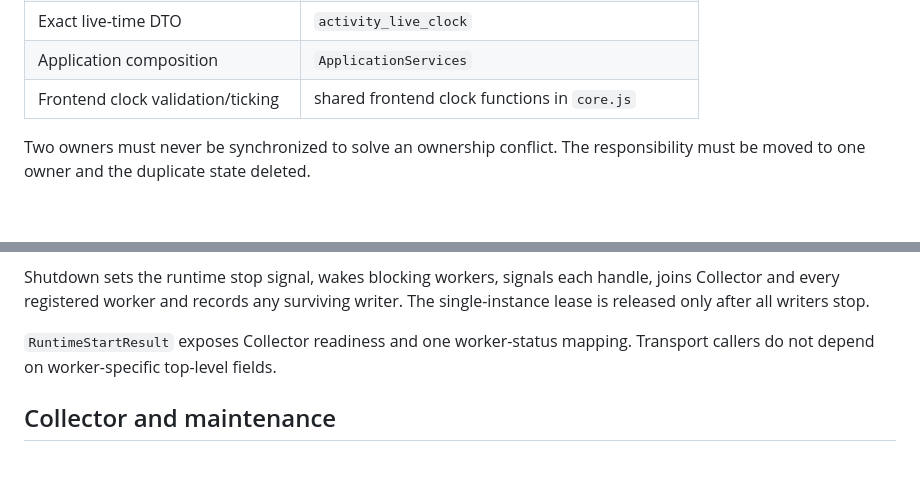
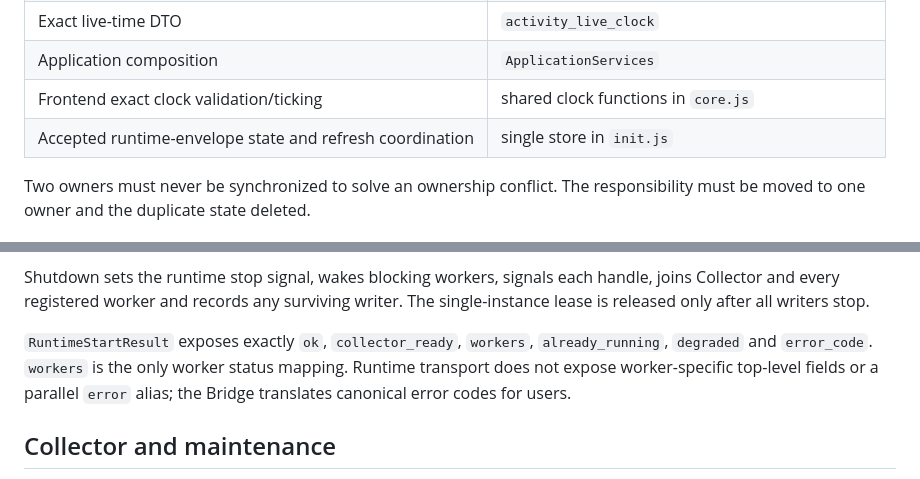
Before and after one commit to FISHOUTOFNET/worktrace, a Markdown page: architecture.md, 2 parts joined by grey strips. Rendered like a GitHub page; blank space fills up the shorter version.

Commit message:
Stabilize semantic governance convergence

```diff
--- a/architecture.md
+++ b/architecture.md
@@ -44,7 +44,8 @@ state or database facts.
 | Row runtime overlay | `ActivityRowOverlay` |
 | Exact live-time DTO | `activity_live_clock` |
 | Application composition | `ApplicationServices` |
-| Frontend clock validation/ticking | shared frontend clock functions in `core.js` |
+| Frontend exact clock validation/ticking | shared clock functions in `core.js` |
+| Accepted runtime-envelope state and refresh coordination | single store in `init.js` |
 
 Two owners must never be synchronized to solve an ownership conflict. The
 responsibility must be moved to one owner and the duplicate state deleted.
@@ -69,8 +70,11 @@ Shutdown sets the runtime stop signal, wakes blocking workers, signals each
 handle, joins Collector and every registered worker and records any surviving
 writer. The single-instance lease is released only after all writers stop.
 
-`RuntimeStartResult` exposes Collector readiness and one worker-status mapping.
-Transport callers do not depend on worker-specific top-level fields.
+`RuntimeStartResult` exposes exactly `ok`, `collector_ready`, `workers`,
+`already_running`, `degraded` and `error_code`. `workers` is the only worker
+status mapping. Runtime transport does not expose worker-specific top-level
+fields or a parallel `error` alias; the Bridge translates canonical error codes
+for users.
 
 ## Collector and maintenance
 
```
